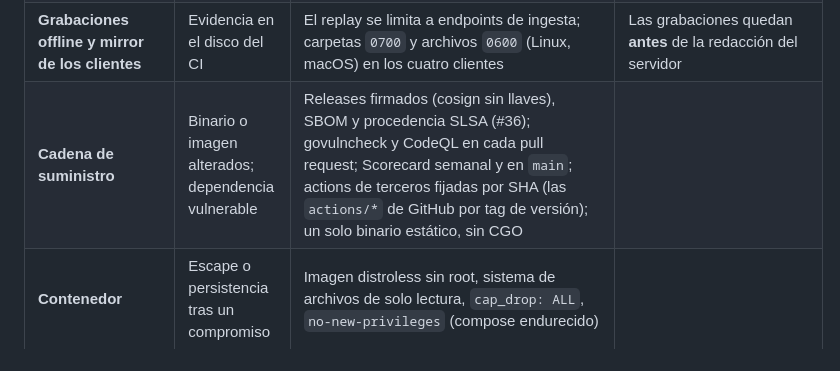
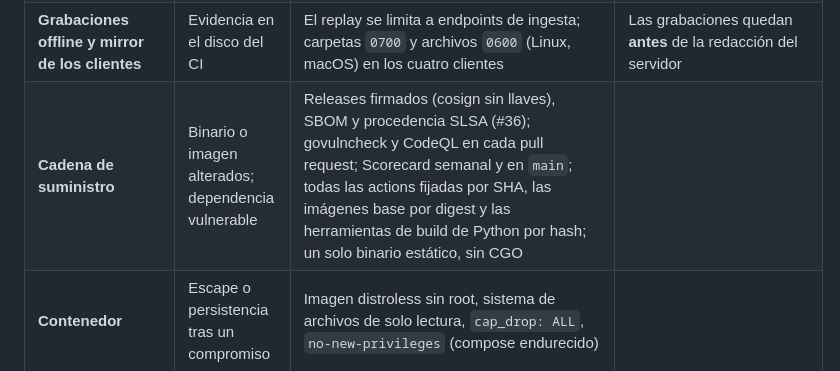
Before and after one commit to josemiguellopez/tracereports, a Markdown page: docs/es/threat-model.md, the part around the change. GitHub-like rendering.

```diff
--- a/docs/es/threat-model.md
+++ b/docs/es/threat-model.md
@@ -55,7 +55,7 @@ de chat, tracker, una dependencia del build); quien **roba el host o un backup**
 | **Servidor MCP** (`tracereports mcp`) | Un agente con demasiado poder | Local por stdio, no escucha en la red; lee con el token de ingesta o el login de solo lectura cuando existen, no con las credenciales de administración | Si solo está el token de administración, usa ese |
 | **Exportaciones y reportes estáticos** (ZIP, `tracereports report`) | Evidencia que sale del servidor | Exportar requiere acceso de lectura; el ZIP va **descifrado** a propósito (quien exporta ya la veía) | `tracereports report` escribe sus archivos solo para el usuario (`0700`/`0600`); una vez copiado o publicado, trata su salida como la evidencia misma |
 | **Grabaciones offline y mirror de los clientes** | Evidencia en el disco del CI | El replay se limita a endpoints de ingesta; carpetas `0700` y archivos `0600` (Linux, macOS) en los cuatro clientes | Las grabaciones quedan **antes** de la redacción del servidor |
-| **Cadena de suministro** | Binario o imagen alterados; dependencia vulnerable | Releases firmados (cosign sin llaves), SBOM y procedencia SLSA (#36); govulncheck y CodeQL en cada pull request; Scorecard semanal y en `main`; actions de terceros fijadas por SHA (las `actions/*` de GitHub por tag de versión); un solo binario estático, sin CGO | |
+| **Cadena de suministro** | Binario o imagen alterados; dependencia vulnerable | Releases firmados (cosign sin llaves), SBOM y procedencia SLSA (#36); govulncheck y CodeQL en cada pull request; Scorecard semanal y en `main`; todas las actions fijadas por SHA, las imágenes base por digest y las herramientas de build de Python por hash; un solo binario estático, sin CGO | |
 | **Contenedor** | Escape o persistencia tras un compromiso | Imagen distroless sin root, sistema de archivos de solo lectura, `cap_drop: ALL`, `no-new-privileges` (compose endurecido) | |
 
 ## Riesgos residuales
```
Also changed, not shown: SECURITY.md (+2 -1 lines), docs/en/threat-model.md (+1 -1 lines).
